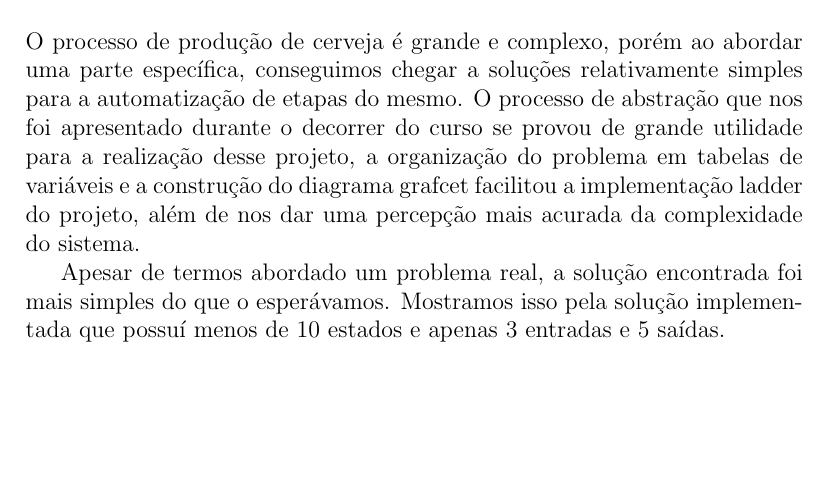
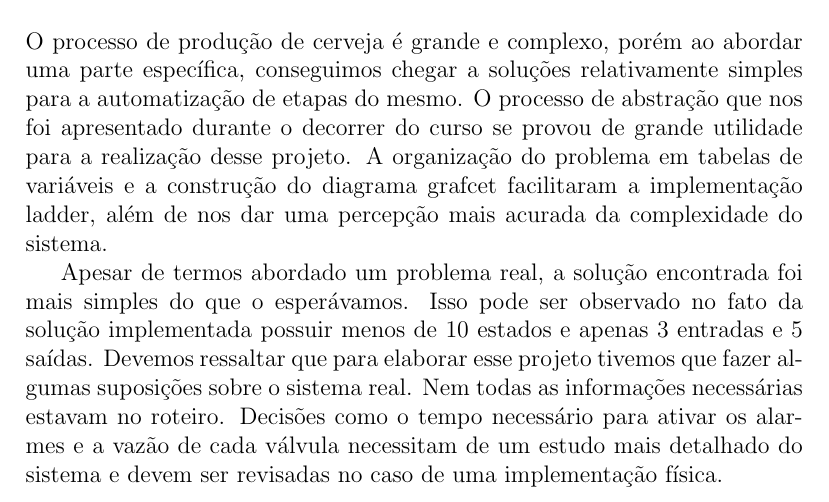
Before and after one commit to vinidavid/niede, a LaTeX document (Relatorio.tex): part of page 23 of 38, cut so that both start at the same text, the shorter picture padded with empty space. Compiled offline with pdfLaTeX.

Commit message:
YEAAAY ACABOU

```diff
--- a/Relatorio.tex
+++ b/Relatorio.tex
@@ -238,9 +238,9 @@ Implementamos o sistema em ladder seguindo o grafcet apresentado na figura \ref{
 
 \section {Conclusões}
 %TODO Concluir
-O processo de produção de cerveja é grande e complexo, porém ao abordar uma parte específica, conseguimos chegar a soluções relativamente simples para a automatização de etapas do mesmo. O processo de abstração que nos foi apresentado durante o decorrer do curso se provou de grande utilidade para a realização desse projeto, a organização do problema em tabelas de variáveis e a construção do diagrama grafcet facilitou a implementação ladder do projeto, além de nos dar uma percepção mais acurada da complexidade do sistema.
+O processo de produção de cerveja é grande e complexo, porém ao abordar uma parte específica, conseguimos chegar a soluções relativamente simples para a automatização de etapas do mesmo. O processo de abstração que nos foi apresentado durante o decorrer do curso se provou de grande utilidade para a realização desse projeto. A organização do problema em tabelas de variáveis e a construção do diagrama grafcet facilitaram a implementação ladder, além de nos dar uma percepção mais acurada da complexidade do sistema.
 
-Apesar de termos abordado um problema real, a solução encontrada foi mais simples do que o esperávamos. Mostramos isso pela solução implementada que possuí menos de 10 estados e apenas 3 entradas e 5 saídas.
+Apesar de termos abordado um problema real, a solução encontrada foi mais simples do que o esperávamos. Isso pode ser observado no fato da solução implementada possuir menos de 10 estados e apenas 3 entradas e 5 saídas. Devemos ressaltar que para elaborar esse projeto tivemos que fazer algumas suposições sobre o sistema real. Nem todas as informações necessárias estavam no roteiro. Decisões como o tempo necessário para ativar os alarmes e a vazão de cada válvula necessitam de um estudo mais detalhado do sistema e devem ser revisadas no caso de uma implementação física.
 \newpage
 \appendix
 \section{Apêndices}
```
Also changed, not shown: Relatorio.pdf.
